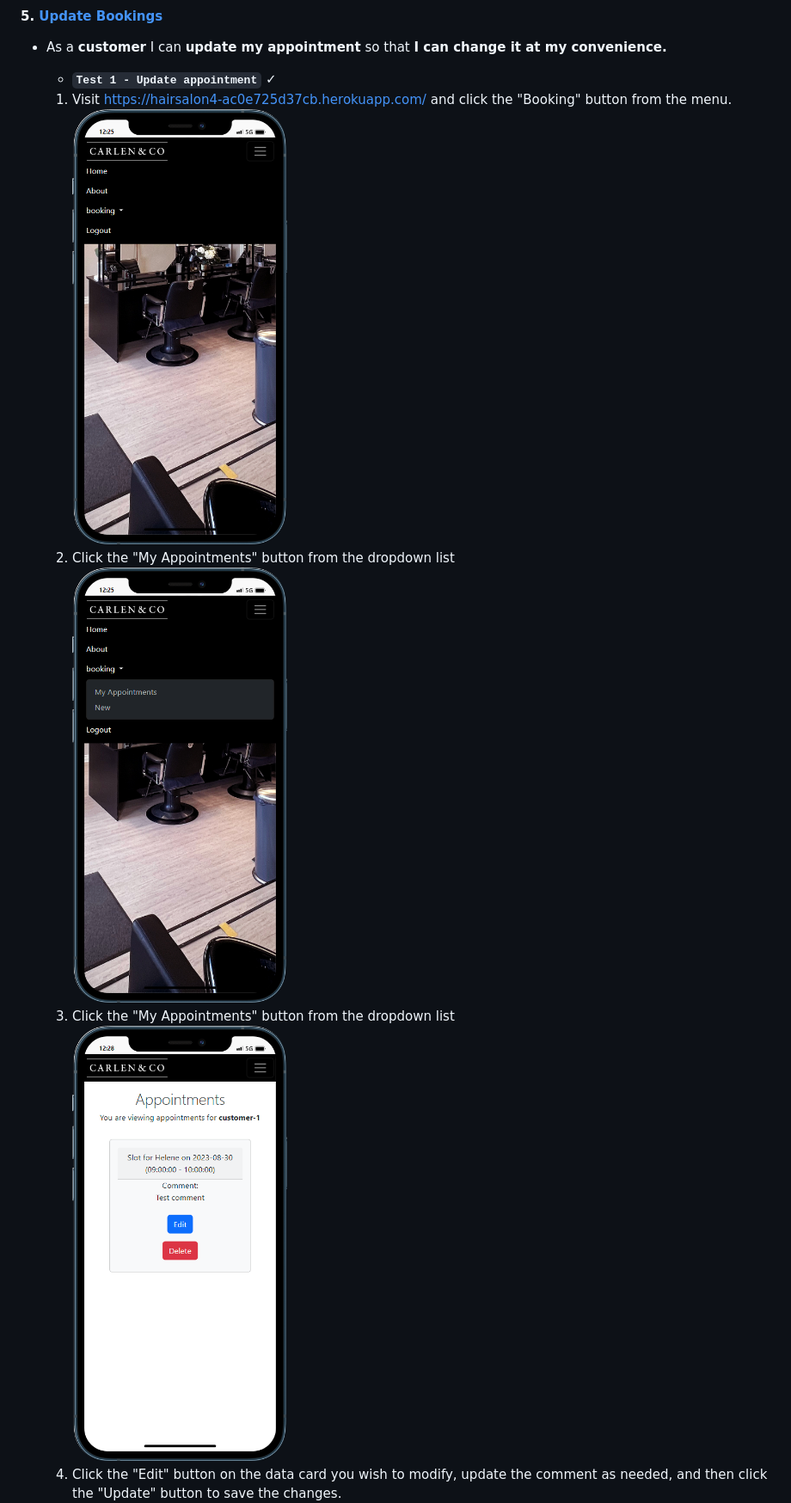
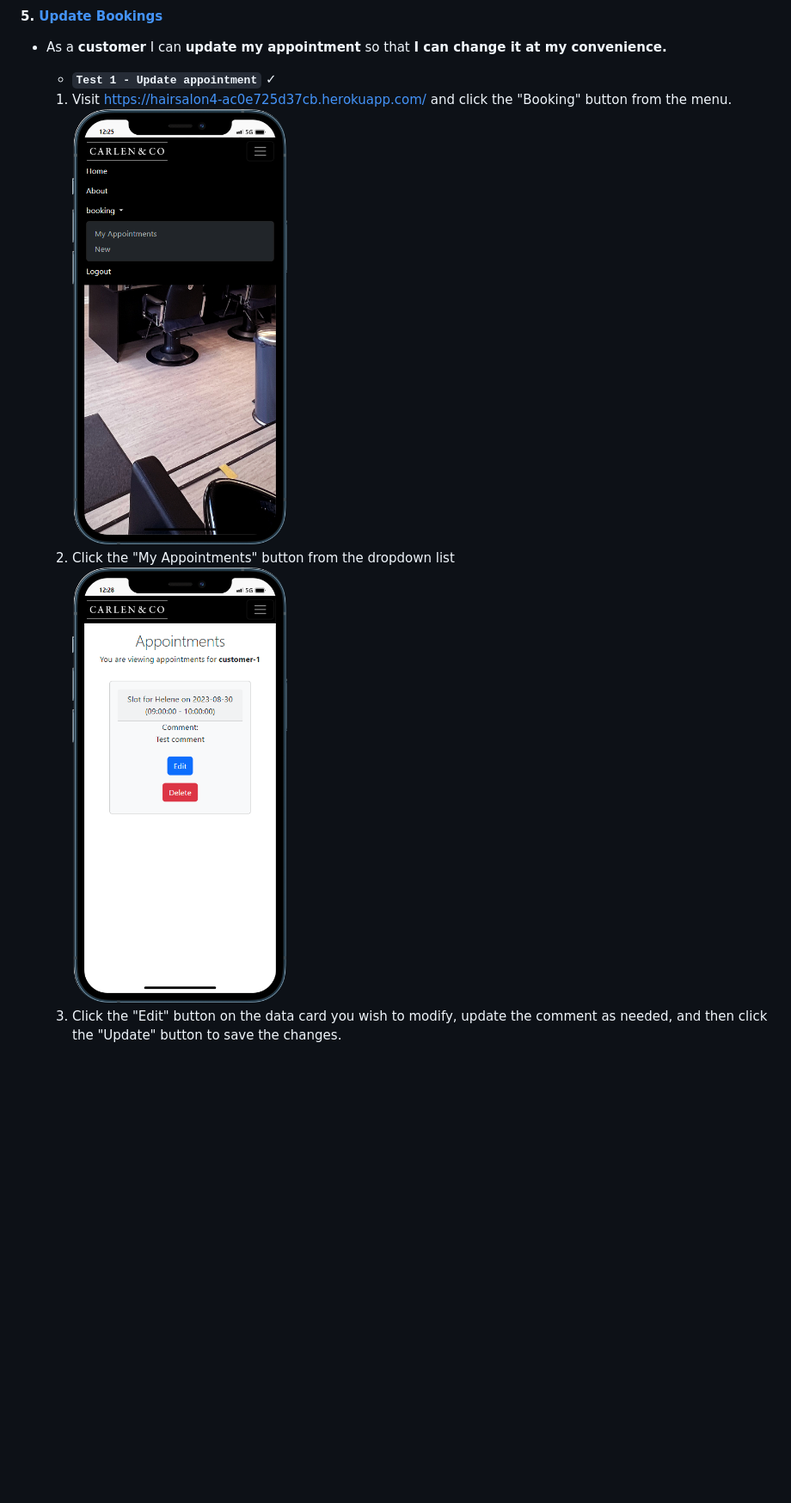
Before and after one commit to Stojj2/Portfolio-Project-4, a Markdown page: README.md, the part around one of its changes. Shown at 86% size. Drawn GitHub-style; blank space fills up the shorter version.

```diff
--- a/README.md
+++ b/README.md
@@ -115,11 +108,9 @@ I made a deliberate decision to focus on manual testing rather than implementing
   - As a **customer** I can **update my appointment** so that **I can change it at my convenience.**
        - **`Test 1 - Update appointment` <span style="color:green">✓</span>**
        1. Visit https://hairsalon4-ac0e725d37cb.herokuapp.com/ and click the "Booking" button from the menu.
-       <br><img src="docs/features/signed_in-menu.png" alt="mobile mockup, navbar/booking on phone" width="250"/>
+       <br><img src="docs/features/menu_booking.png" alt="mobile mockup, navbar on phone" width="250"/>
        2. Click the "My Appointments" button from the dropdown list
-       <br><img src="docs/features/menu_booking.png" alt="mobile mockup, navbar on phone" width="250"/>
-       3. Click the "My Appointments" button from the dropdown list
-       <br><img src="docs/features/appointments.png" alt="mobile mockup, navbar on phone" width="250"/>
+       <br><img src="docs/features/appointments.png" alt="mobile mockup, appointments with booking" width="250"/>
        3. Click the "Edit" button on the data card you wish to modify, update the comment as needed, and then click the "Update" button to save the changes.
        <br><img src="docs/features/edit-appointments.png" alt="mobile mockup, edit-appointments page" width="250"/>
        4. The appointment should have been updated with the new comment
```
Also changed, not shown: other parts of README.md (+42 -25 lines).
